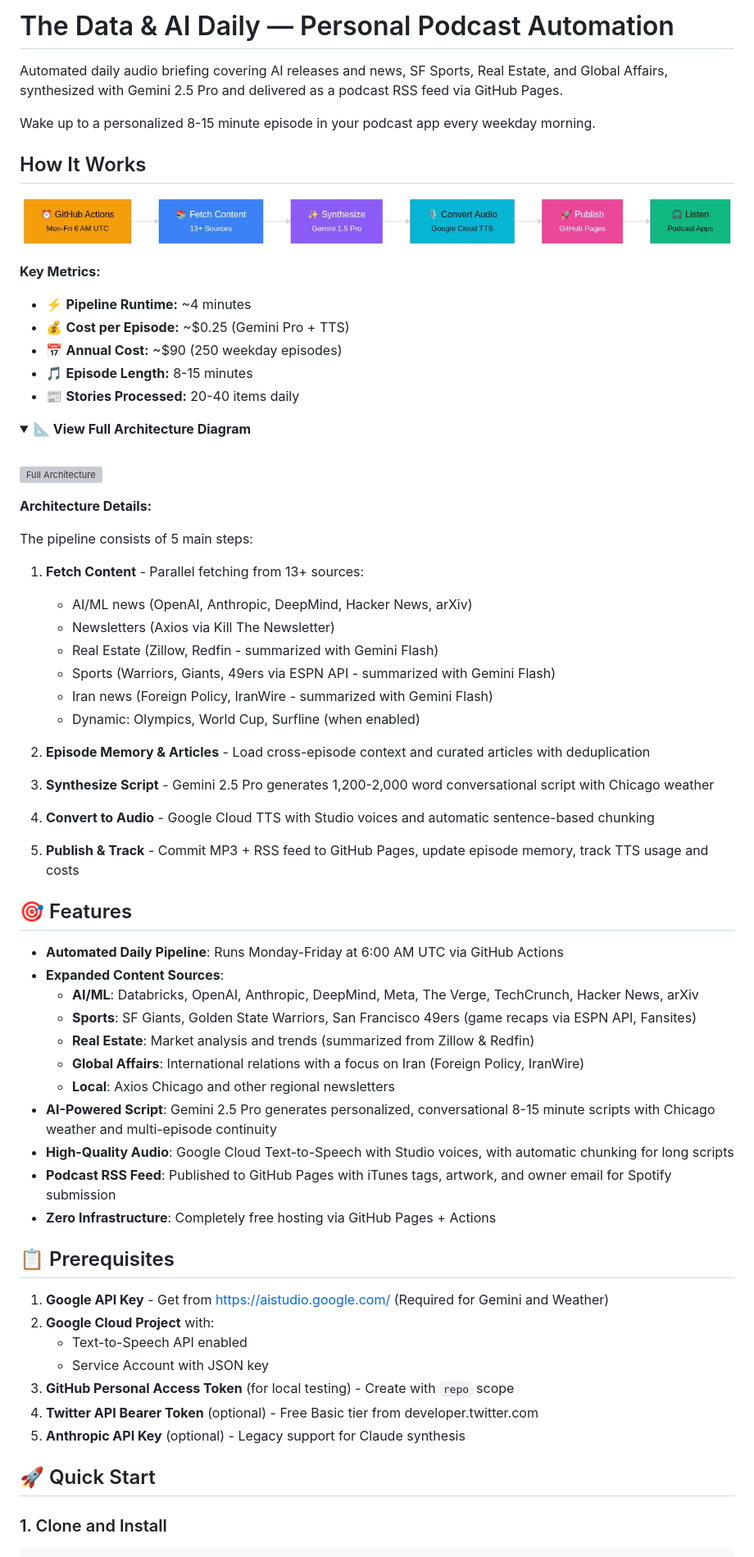
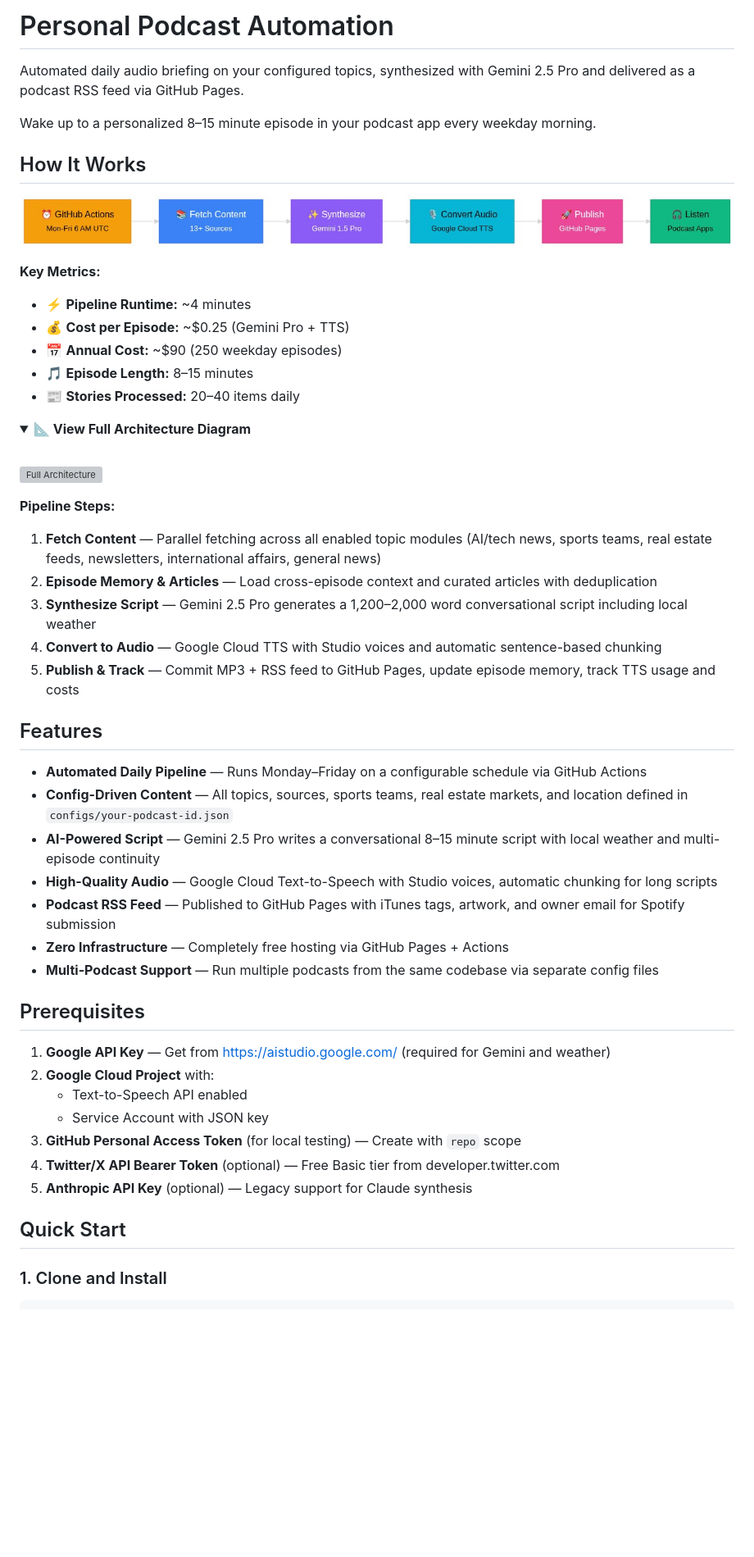
Before and after one commit to git-bafshar/benpod, a Markdown page: README.md, the part around one of its changes. Shown at 82% size. Drawn GitHub-style; folded sections open; blank space fills up the shorter version; grey boxes are pictures that could not be loaded.

```diff
--- a/README.md
+++ b/README.md
@@ -1,8 +1,8 @@
-# The Data & AI Daily — Personal Podcast Automation
+# Personal Podcast Automation
 
-Automated daily audio briefing covering AI releases and news, SF Sports, Real Estate, and Global Affairs, synthesized with Gemini 2.5 Pro and delivered as a podcast RSS feed via GitHub Pages.
+Automated daily audio briefing on your configured topics, synthesized with Gemini 2.5 Pro and delivered as a podcast RSS feed via GitHub Pages.
 
-Wake up to a personalized 8-15 minute episode in your podcast app every weekday morning.
+Wake up to a personalized 8–15 minute episode in your podcast app every weekday morning.
 
 ## How It Works
 
@@ -12,8 +12,8 @@ Wake up to a personalized 8-15 minute episode in your podcast app every weekday
 - ⚡ **Pipeline Runtime:** ~4 minutes
 - 💰 **Cost per Episode:** ~$0.25 (Gemini Pro + TTS)
 - 📅 **Annual Cost:** ~$90 (250 weekday episodes)
-- 🎵 **Episode Length:** 8-15 minutes
-- 📰 **Stories Processed:** 20-40 items daily
+- 🎵 **Episode Length:** 8–15 minutes
+- 📰 **Stories Processed:** 20–40 items daily
 
 <details>
 <summary><b>📐 View Full Architecture Diagram</b></summary>
@@ -22,53 +22,37 @@ Wake up to a personalized 8-15 minute episode in your podcast app every weekday
 
 ![Full Architecture](docs/architecture-full.png)
 
-**Architecture Details:**
+**Pipeline Steps:**
 
-The pipeline consists of 5 main steps:
-
-1. **Fetch Content** - Parallel fetching from 13+ sources:
-   - AI/ML news (OpenAI, Anthropic, DeepMind, Hacker News, arXiv)
-   - Newsletters (Axios via Kill The Newsletter)
-   - Real Estate (Zillow, Redfin - summarized with Gemini Flash)
-   - Sports (Warriors, Giants, 49ers via ESPN API - summarized with Gemini Flash)
-   - Iran news (Foreign Policy, IranWire - summarized with Gemini Flash)
-   - Dynamic: Olympics, World Cup, Surfline (when enabled)
-
-2. **Episode Memory & Articles** - Load cross-episode context and curated articles with deduplication
-
-3. **Synthesize Script** - Gemini 2.5 Pro generates 1,200-2,000 word conversational script with Chicago weather
-
-4. **Convert to Audio** - Google Cloud TTS with Studio voices and automatic sentence-based chunking
-
-5. **Publish & Track** - Commit MP3 + RSS feed to GitHub Pages, update episode memory, track TTS usage and costs
+1. **Fetch Content** — Parallel fetching across all enabled topic modules (AI/tech news, sports teams, real estate feeds, newsletters, international affairs, general news)
+2. **Episode Memory & Articles** — Load cross-episode context and curated articles with deduplication
+3. **Synthesize Script** — Gemini 2.5 Pro generates a 1,200–2,000 word conversational script including local weather
+4. **Convert to Audio** — Google Cloud TTS with Studio voices and automatic sentence-based chunking
+5. **Publish & Track** — Commit MP3 + RSS feed to GitHub Pages, update episode memory, track TTS usage and costs
 
 </details>
 
-## 🎯 Features
+## Features
 
-- **Automated Daily Pipeline**: Runs Monday-Friday at 6:00 AM UTC via GitHub Actions
-- **Expanded Content Sources**:
-  - **AI/ML**: Databricks, OpenAI, Anthropic, DeepMind, Meta, The Verge, TechCrunch, Hacker News, arXiv
-  - **Sports**: SF Giants, Golden State Warriors, San Francisco 49ers (game recaps via ESPN API, Fansites)
-  - **Real Estate**: Market analysis and trends (summarized from Zillow & Redfin)
-  - **Global Affairs**: International relations with a focus on Iran (Foreign Policy, IranWire)
-  - **Local**: Axios Chicago and other regional newsletters
-- **AI-Powered Script**: Gemini 2.5 Pro generates personalized, conversational 8-15 minute scripts with Chicago weather and multi-episode continuity
-- **High-Quality Audio**: Google Cloud Text-to-Speech with Studio voices, with automatic chunking for long scripts
-- **Podcast RSS Feed**: Published to GitHub Pages with iTunes tags, artwork, and owner email for Spotify submission
-- **Zero Infrastructure**: Completely free hosting via GitHub Pages + Actions
+- **Automated Daily Pipeline** — Runs Monday–Friday on a configurable schedule via GitHub Actions
+- **Config-Driven Content** — All topics, sources, sports teams, real estate markets, and location defined in `configs/your-podcast-id.json`
+- **AI-Powered Script** — Gemini 2.5 Pro writes a conversational 8–15 minute script with local weather and multi-episode continuity
+- **High-Quality Audio** — Google Cloud Text-to-Speech with Studio voices, automatic chunking for long scripts
+- **Podcast RSS Feed** — Published to GitHub Pages with iTunes tags, artwork, and owner email for Spotify submission
+- **Zero Infrastructure** — Completely free hosting via GitHub Pages + Actions
+- **Multi-Podcast Support** — Run multiple podcasts from the same codebase via separate config files
 
-## 📋 Prerequisites
+## Prerequisites
 
-1. **Google API Key** - Get from https://aistudio.google.com/ (Required for Gemini and Weather)
+1. **Google API Key** — Get from https://aistudio.google.com/ (required for Gemini and weather)
 2. **Google Cloud Project** with:
    - Text-to-Speech API enabled
    - Service Account with JSON key
-3. **GitHub Personal Access Token** (for local testing) - Create with `repo` scope
-4. **Twitter API Bearer Token** (optional) - Free Basic tier from developer.twitter.com
-5. **Anthropic API Key** (optional) - Legacy support for Claude synthesis
+3. **GitHub Personal Access Token** (for local testing) — Create with `repo` scope
+4. **Twitter/X API Bearer Token** (optional) — Free Basic tier from developer.twitter.com
+5. **Anthropic API Key** (optional) — Legacy support for Claude synthesis
 
-## 🚀 Quick Start
+## Quick Start
 
 ### 1. Clone and Install
 
```
Also changed, not shown: other parts of README.md (+114 -112 lines).
